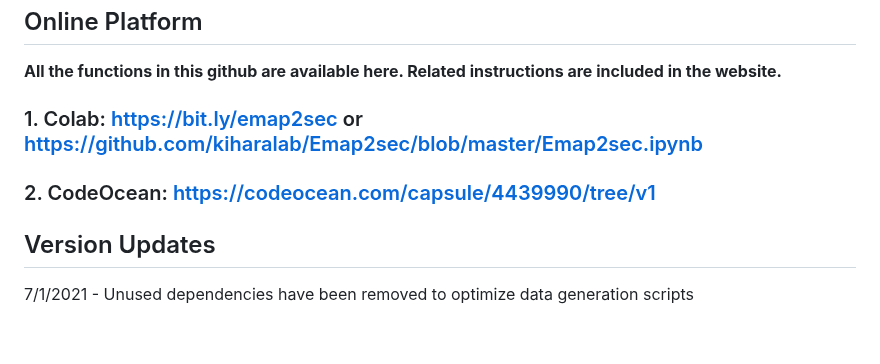
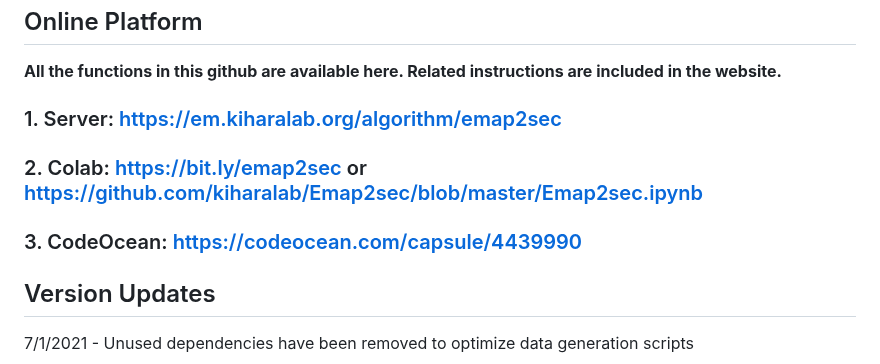
Before and after one commit to kiharalab/Emap2sec, a Markdown page: README.md, the part around the change. Rendered like a GitHub page; blank space fills up the shorter version.

```diff
--- a/README.md
+++ b/README.md
@@ -17,8 +17,9 @@ Cite : Sai Raghavendra Maddhuri Venkata Subramaniya, Genki Terashi, & Daisuke Ki
 
 ## Online Platform
 **All the functions in this github are available here. Related instructions are included in the website.**
-### 1. Colab: https://bit.ly/emap2sec  or https://github.com/kiharalab/Emap2sec/blob/master/Emap2sec.ipynb
-### 2. CodeOcean: https://codeocean.com/capsule/4439990/tree/v1
+### 1. Server: https://em.kiharalab.org/algorithm/emap2sec
+### 2. Colab: https://bit.ly/emap2sec  or https://github.com/kiharalab/Emap2sec/blob/master/Emap2sec.ipynb
+### 3. CodeOcean: https://codeocean.com/capsule/4439990
 
 ## Version Updates
 
```
